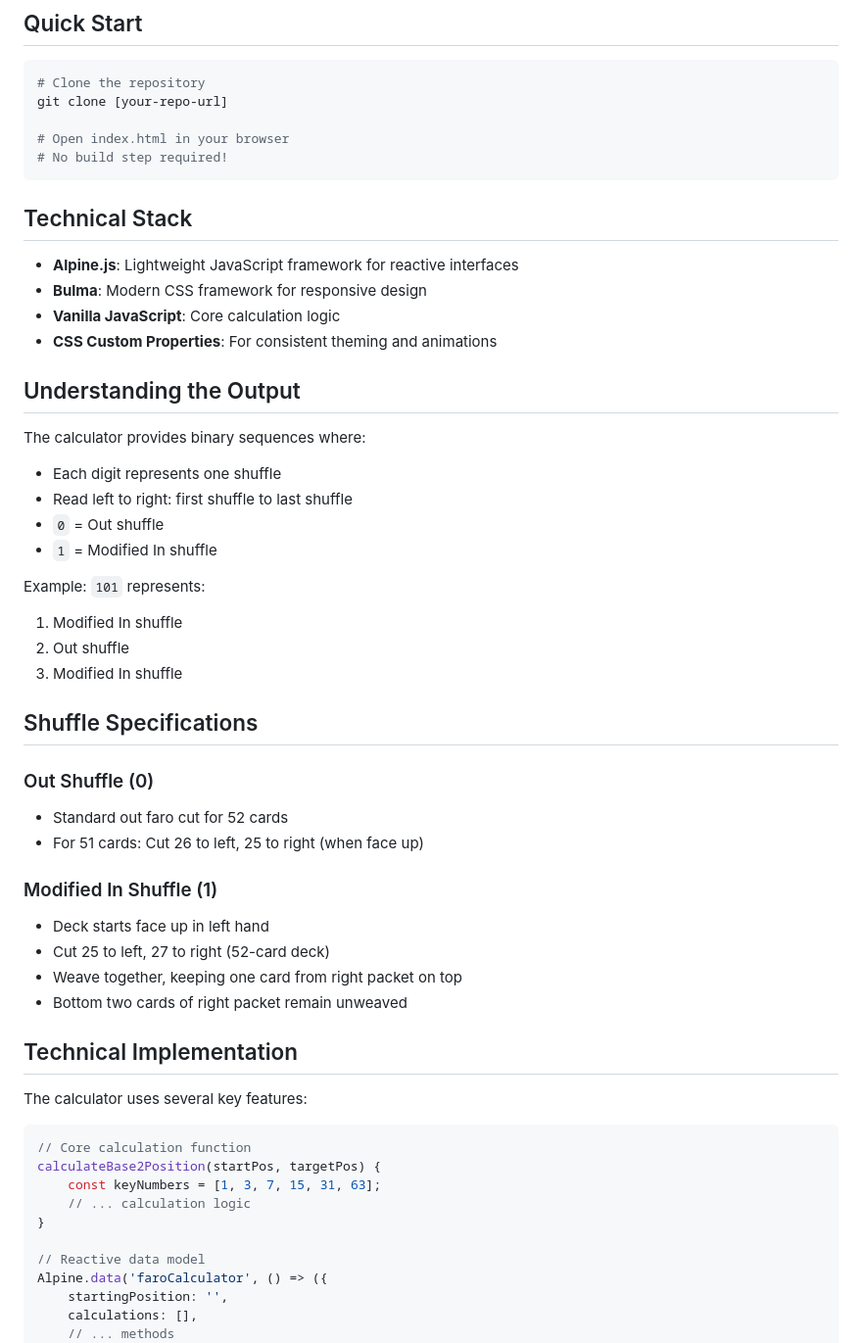
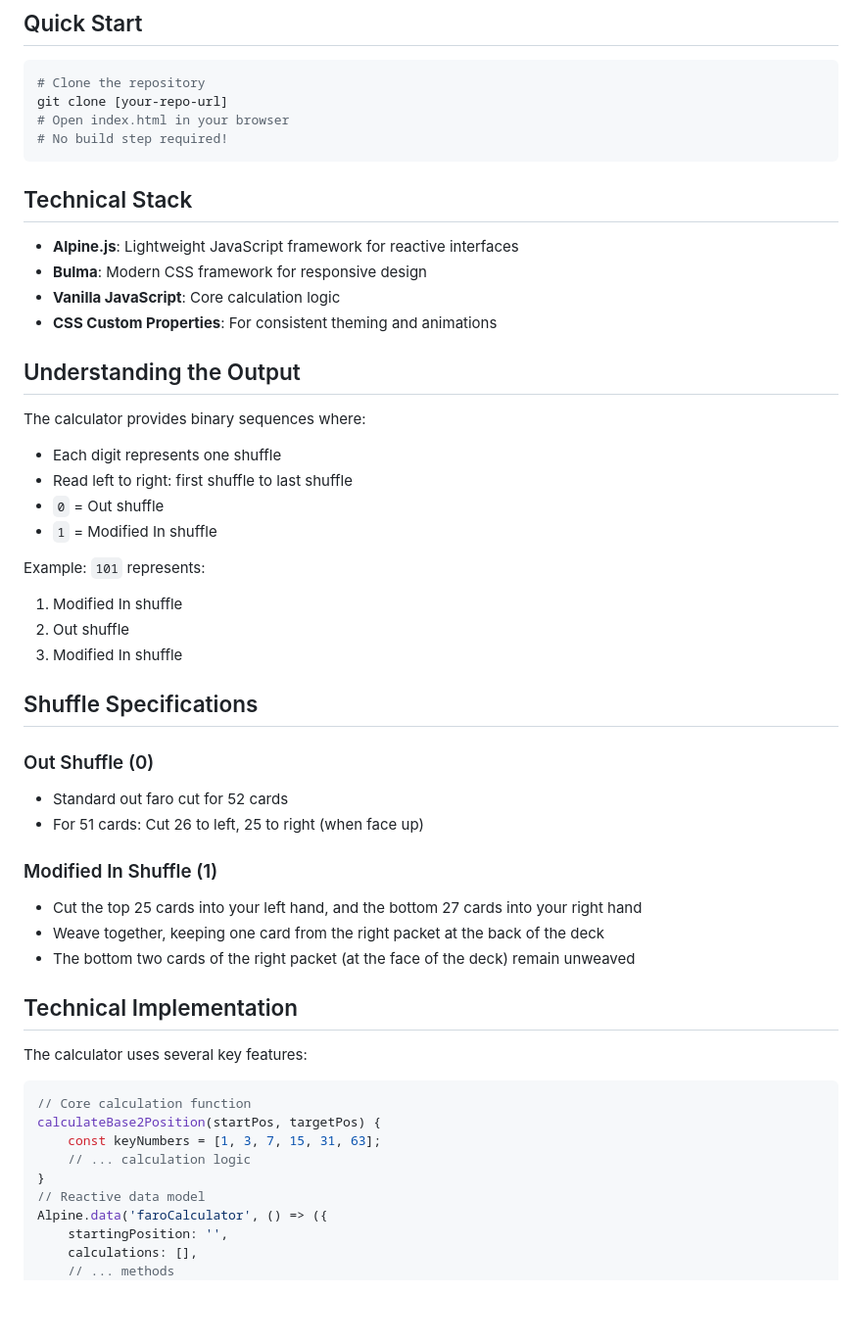
Before and after one commit to FaroShuffleWhileCoding/Updated-Faro-Shuffle-Tool-2025, a Markdown page: README.md, the part around the change printed below. Shown: that part at 98% size. GitHub-like rendering; blank space fills up the shorter version.

Commit message:
Update README.md
Made the faro shuffle explanation clearer

````diff
--- a/README.md
+++ b/README.md
@@ -21,7 +21,6 @@ The Faro Position Calculator transforms complex faro shuffle mathematics into an
 ```bash
 # Clone the repository
 git clone [your-repo-url]
-
 # Open index.html in your browser
 # No build step required!
 ```
@@ -36,12 +35,14 @@ git clone [your-repo-url]
 ## Understanding the Output
 
 The calculator provides binary sequences where:
+
 - Each digit represents one shuffle
 - Read left to right: first shuffle to last shuffle
 - `0` = Out shuffle
 - `1` = Modified In shuffle
 
 Example: `101` represents:
+
 1. Modified In shuffle
 2. Out shuffle
 3. Modified In shuffle
@@ -49,14 +50,15 @@ Example: `101` represents:
 ## Shuffle Specifications
 
 ### Out Shuffle (0)
+
 - Standard out faro cut for 52 cards
 - For 51 cards: Cut 26 to left, 25 to right (when face up)
 
 ### Modified In Shuffle (1)
-- Deck starts face up in left hand
-- Cut 25 to left, 27 to right (52-card deck)
-- Weave together, keeping one card from right packet on top
-- Bottom two cards of right packet remain unweaved
+
+- Cut the top 25 cards into your left hand, and the bottom 27 cards into your right hand
+- Weave together, keeping one card from the right packet at the back of the deck
+- The bottom two cards of the right packet (at the face of the deck) remain unweaved
 
 ## Technical Implementation
 
@@ -68,7 +70,6 @@ calculateBase2Position(startPos, targetPos) {
     const keyNumbers = [1, 3, 7, 15, 31, 63];
     // ... calculation logic
 }
-
 // Reactive data model
 Alpine.data('faroCalculator', () => ({
     startingPosition: '',
````
Also changed, not shown: other parts of README.md (+1 -0 lines).
